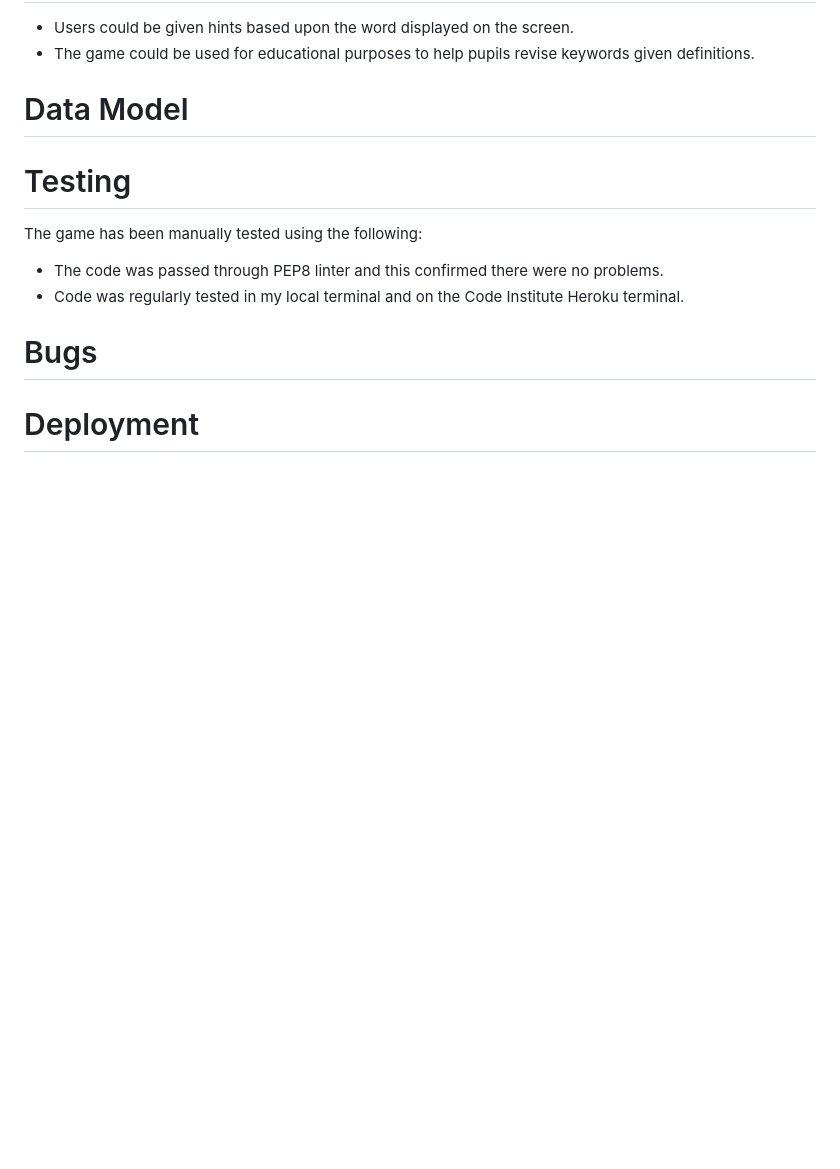
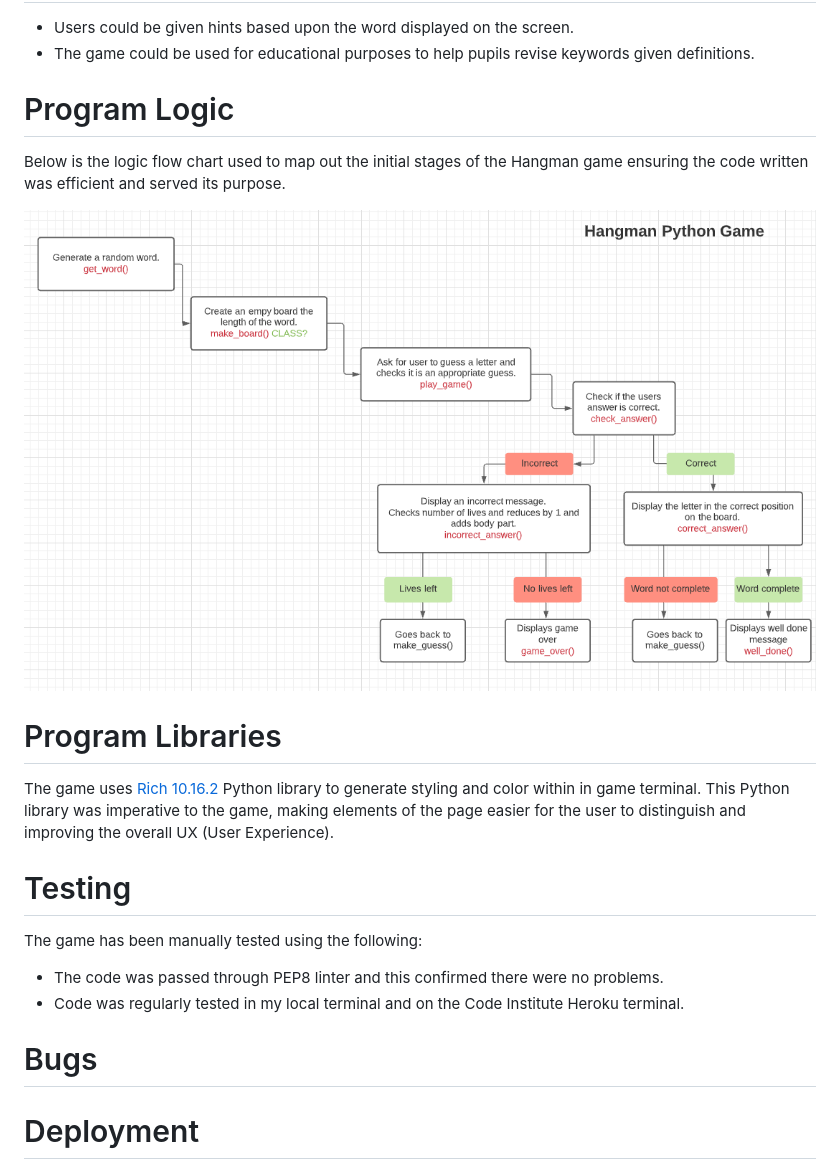
Before and after one commit to sophiebatten123/Hangman, a Markdown page: README.md, the part around the change. Rendered like a GitHub page; pictures changed too: assets/images/flow-chart.PNG (added); blank space fills up the shorter version.

Commit message:
Documentation of program logic and functions have been added into the README file.

```diff
--- a/README.md
+++ b/README.md
@@ -37,9 +37,16 @@ If the answer is correct the letter guessed will appear in the correct location
 - Users could be given hints based upon the word displayed on the screen.
 - The game could be used for educational purposes to help pupils revise keywords given definitions.
 
-# Data Model
+# Program Logic
 
+Below is the logic flow chart used to map out the initial stages of the Hangman game ensuring the code written was efficient and served its purpose.
 
+![Logic-flow-chart](assets/images/flow-chart.PNG)
+
+# Program Libraries
+
+The game uses [Rich 10.16.2](https://rich.readthedocs.io/en/stable/introduction.html) Python library to generate styling and color within in game terminal.
+This Python library was imperative to the game, making elements of the page easier for the user to distinguish and improving the overall UX (User Experience).
 
 # Testing
 The game has been manually tested using the following:
```
